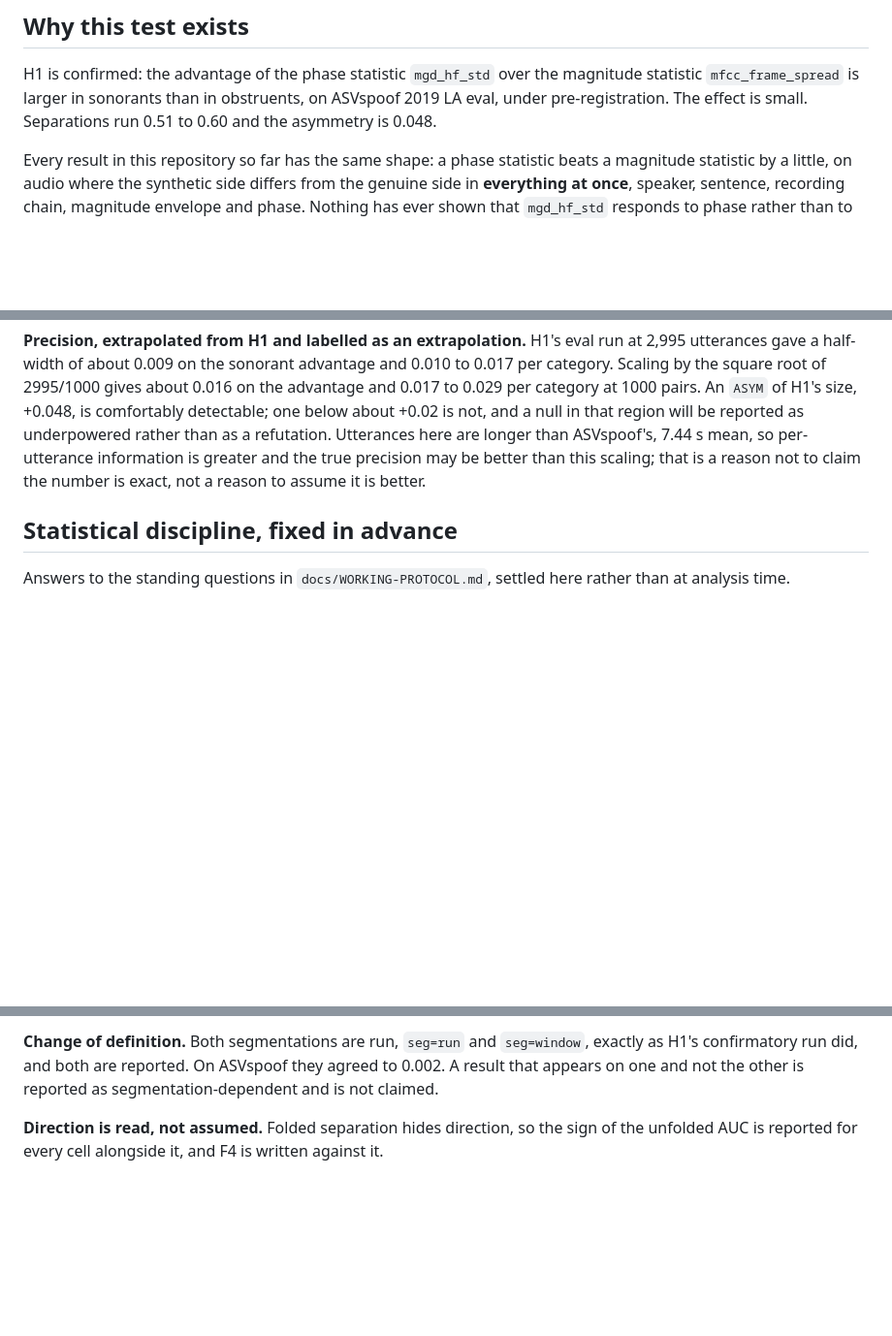
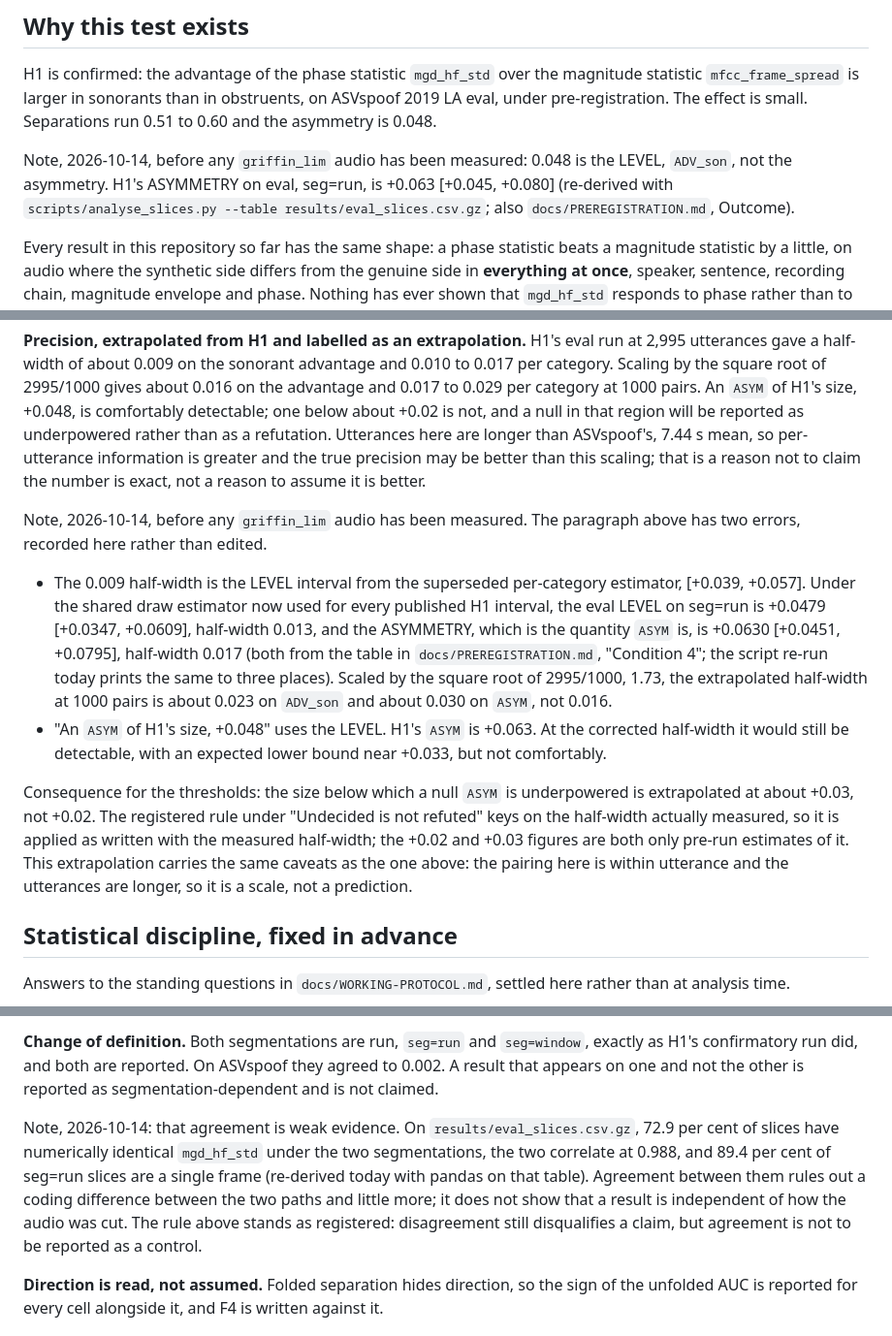
Before and after one commit to dwinzg/phonophase, a Markdown page: docs/PREREGISTRATION-GRIFFINLIM.md, 3 parts joined by grey strips. Shown at 97% size. GitHub-like rendering; blank space fills up the shorter version.

Commit message:
PREREGISTRATION-GRIFFINLIM: pre-run notes correcting LEVEL/ASYMMETRY naming, the power extrapolation, and the segmentation agreement reading; neutral access wording

```diff
--- a/docs/PREREGISTRATION-GRIFFINLIM.md
+++ b/docs/PREREGISTRATION-GRIFFINLIM.md
@@ -16,6 +16,11 @@ H1 is confirmed: the advantage of the phase statistic `mgd_hf_std` over the
 magnitude statistic `mfcc_frame_spread` is larger in sonorants than in
 obstruents, on ASVspoof 2019 LA eval, under pre-registration. The effect is
 small. Separations run 0.51 to 0.60 and the asymmetry is 0.048.
+
+Note, 2026-10-14, before any `griffin_lim` audio has been measured: 0.048 is
+the LEVEL, `ADV_son`, not the asymmetry. H1's ASYMMETRY on eval, seg=run, is
++0.063 [+0.045, +0.080] (re-derived with `scripts/analyse_slices.py --table
+results/eval_slices.csv.gz`; also `docs/PREREGISTRATION.md`, Outcome).
 
 Every result in this repository so far has the same shape: a phase statistic
 beats a magnitude statistic by a little, on audio where the synthetic side
@@ -373,6 +378,30 @@ ASVspoof's, 7.44 s mean, so per-utterance information is greater and the true
 precision may be better than this scaling; that is a reason not to claim the
 number is exact, not a reason to assume it is better.
 
+Note, 2026-10-14, before any `griffin_lim` audio has been measured. The
+paragraph above has two errors, recorded here rather than edited.
+
+- The 0.009 half-width is the LEVEL interval from the superseded per-category
+  estimator, [+0.039, +0.057]. Under the shared draw estimator now used for
+  every published H1 interval, the eval LEVEL on seg=run is +0.0479 [+0.0347,
+  +0.0609], half-width 0.013, and the ASYMMETRY, which is the quantity `ASYM`
+  is, is +0.0630 [+0.0451, +0.0795], half-width 0.017 (both from the table in
+  `docs/PREREGISTRATION.md`, "Condition 4"; the script re-run today prints the
+  same to three places). Scaled by the square root of 2995/1000, 1.73, the
+  extrapolated half-width at 1000 pairs is about 0.023 on `ADV_son` and about
+  0.030 on `ASYM`, not 0.016.
+- "An `ASYM` of H1's size, +0.048" uses the LEVEL. H1's `ASYM` is +0.063. At
+  the corrected half-width it would still be detectable, with an expected lower
+  bound near +0.033, but not comfortably.
+
+Consequence for the thresholds: the size below which a null `ASYM` is
+underpowered is extrapolated at about +0.03, not +0.02. The registered rule
+under "Undecided is not refuted" keys on the half-width actually measured, so
+it is applied as written with the measured half-width; the +0.02 and +0.03
+figures are both only pre-run estimates of it. This extrapolation carries the
+same caveats as the one above: the pairing here is within utterance and the
+utterances are longer, so it is a scale, not a prediction.
+
 ## Statistical discipline, fixed in advance
 
 Answers to the standing questions in `docs/WORKING-PROTOCOL.md`, settled here
@@ -400,6 +429,15 @@ the underpowered region at 1000 pairs.
 `seg=window`, exactly as H1's confirmatory run did, and both are reported. On
 ASVspoof they agreed to 0.002. A result that appears on one and not the other is
 reported as segmentation-dependent and is not claimed.
+
+Note, 2026-10-14: that agreement is weak evidence. On
+`results/eval_slices.csv.gz`, 72.9 per cent of slices have numerically identical
+`mgd_hf_std` under the two segmentations, the two correlate at 0.988, and 89.4
+per cent of seg=run slices are a single frame (re-derived today with pandas on
+that table). Agreement between them rules out a coding difference between the
+two paths and little more; it does not show that a result is independent of how
+the audio was cut. The rule above stands as registered: disagreement still
+disqualifies a claim, but agreement is not to be reported as a control.
 
 **Direction is read, not assumed.** Folded separation hides direction, so the
 sign of the unfolded AUC is reported for every cell alongside it, and F4 is
```
Also changed, not shown: other parts of docs/PREREGISTRATION-GRIFFINLIM.md (+1 -1 lines).
